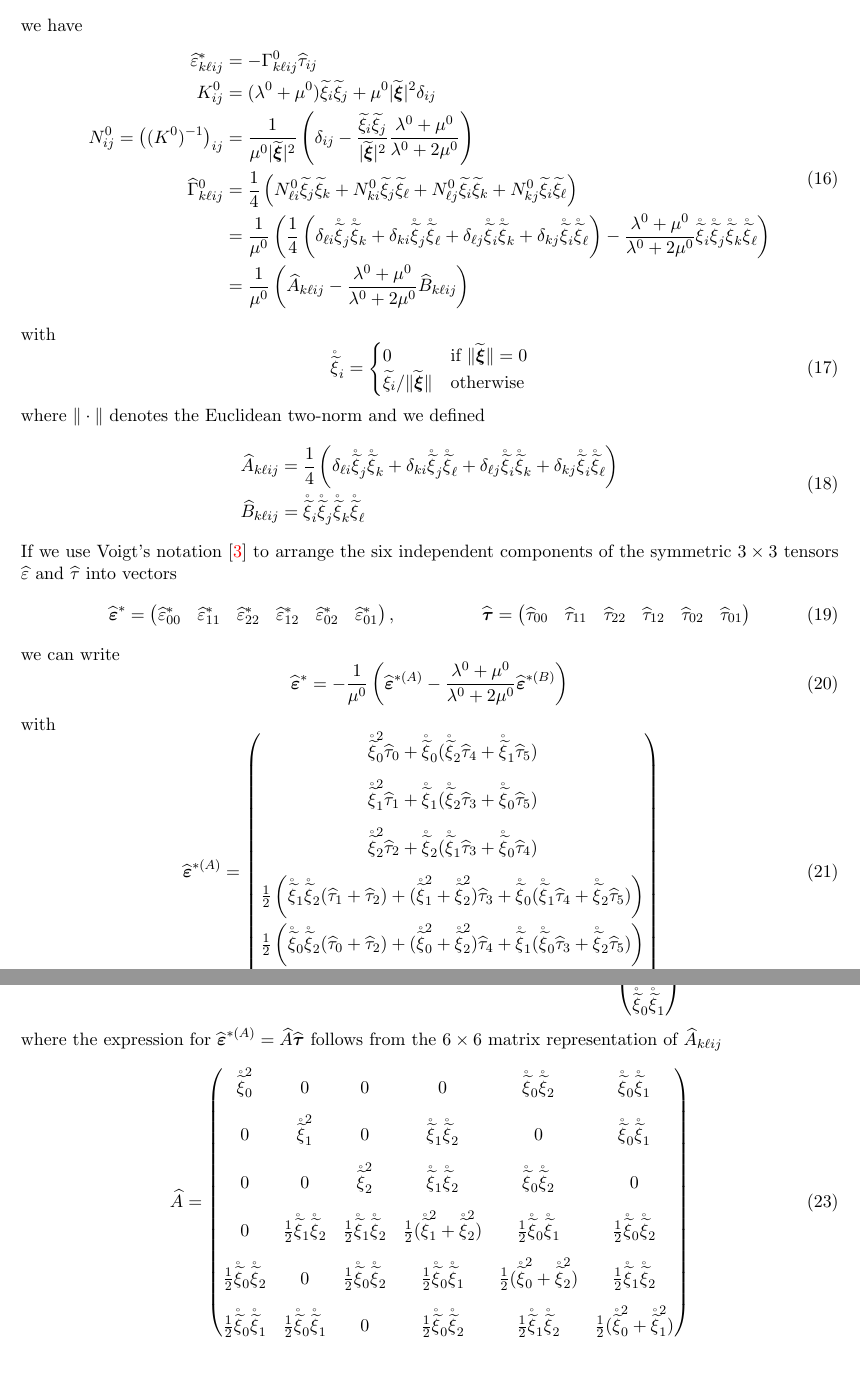
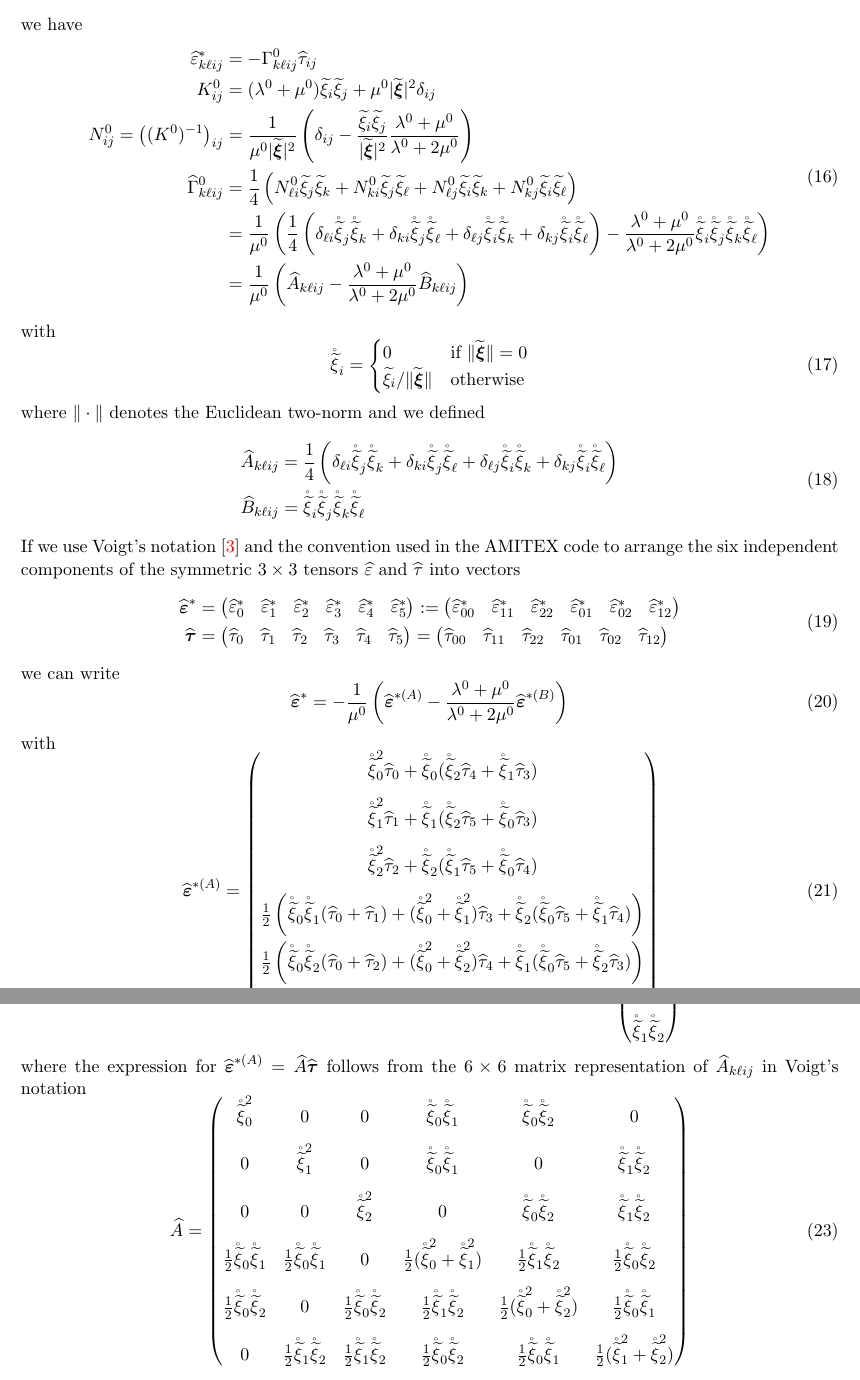
Before and after one commit to yang-chen-2022/JaxMaterials, a LaTeX document (doc/linear_elasticity.tex): two parts of pages 3 and 4 of 6, joined at a grey line, cut so that both start at the same text. Compiled offline with pdfLaTeX.

Commit message:
Use Voigt's notation consistent with AMITEX in documentation and Jax code

```diff
--- a/doc/linear_elasticity.tex
+++ b/doc/linear_elasticity.tex
@@ -157,27 +157,45 @@ where $\|\cdot\|$ denotes the Euclidean two-norm and we defined
 \widehat{B}_{k\ell ij} &= \mathring{\widetilde{\xi}}_i\mathring{\widetilde{\xi}}_j\mathring{\widetilde{\xi}}_k\mathring{\widetilde{\xi}}_\ell
 \end{aligned}
 \end{equation}
-If we use Voigt's notation \cite{voigt1928lehrbuch} to arrange the six independent components of the symmetric $3\times 3$ tensors $\widehat{\varepsilon}$ and $\widehat{\tau}$ into vectors
-\begin{xalignat}{2}
+If we use Voigt's notation \cite{voigt1928lehrbuch} and the convention used in the AMITEX code to arrange the six independent components of the symmetric $3\times 3$ tensors $\widehat{\varepsilon}$ and $\widehat{\tau}$ into vectors
+\begin{equation}
+    \begin{aligned}
     \widehat{\vec{\varepsilon}}^* &=
+    \begin{pmatrix}
+        \widehat{\varepsilon}^*_{0} &
+        \widehat{\varepsilon}^*_{1} &
+        \widehat{\varepsilon}^*_{2} &
+        \widehat{\varepsilon}^*_{3} &
+        \widehat{\varepsilon}^*_{4} &
+        \widehat{\varepsilon}^*_{5}
+    \end{pmatrix}:=
     \begin{pmatrix}
         \widehat{\varepsilon}^*_{00} &
         \widehat{\varepsilon}^*_{11} &
         \widehat{\varepsilon}^*_{22} &
-        \widehat{\varepsilon}^*_{12} &
+        \widehat{\varepsilon}^*_{01} &
         \widehat{\varepsilon}^*_{02} &
-        \widehat{\varepsilon}^*_{01}
-    \end{pmatrix}, &
+        \widehat{\varepsilon}^*_{12}
+    \end{pmatrix}\\
     \widehat{\vec{\tau}} &=
+    \begin{pmatrix}
+        \widehat{\tau}_{0} &
+        \widehat{\tau}_{1} &
+        \widehat{\tau}_{2} &
+        \widehat{\tau}_{3} &
+        \widehat{\tau}_{4} &
+        \widehat{\tau}_{5}
+    \end{pmatrix}=
     \begin{pmatrix}
         \widehat{\tau}_{00} &
         \widehat{\tau}_{11} &
         \widehat{\tau}_{22} &
-        \widehat{\tau}_{12} &
+        \widehat{\tau}_{01} &
         \widehat{\tau}_{02} &
-        \widehat{\tau}_{01}
+        \widehat{\tau}_{12}
     \end{pmatrix}
-\end{xalignat}
+\end{aligned}
+\end{equation}
 we can write
 \begin{equation}
 \widehat{\vec{\varepsilon}}^* = -\frac{1}{\mu^0}\left(\widehat{\vec{\varepsilon}}^{*(A)} - \frac{\lambda^0+\mu^0}{\lambda^0+2\mu^0} \widehat{\vec{\varepsilon}}^{*(B)}\right)
@@ -186,12 +204,12 @@ with
 \begin{equation}
 \begin{aligned}
     \widehat{\vec{\varepsilon}}^{*(A)} &= \begin{pmatrix}
-    \xir_0^2 \widehat{\tau}_0 + \xir_0(\xir_2\widehat{\tau}_4+\xir_1\widehat{\tau}_5)\\[2ex]
-    \xir_1^2 \widehat{\tau}_1 + \xir_1(\xir_2\widehat{\tau}_3+\xir_0\widehat{\tau}_5)\\[2ex]
-    \xir_2^2 \widehat{\tau}_2 + \xir_2(\xir_1\widehat{\tau}_3+\xir_0\widehat{\tau}_4)\\[2ex]
-    \frac{1}{2}\left(\xir_1\xir_2(\widehat{\tau}_1+\widehat{\tau}_2)+(\xir_1^2+\xir_2^2)\widehat{\tau}_3+\xir_0(\xir_1\widehat{\tau}_4+\xir_2\widehat{\tau}_5)\right)\\[2ex]
-    \frac{1}{2}\left(\xir_0\xir_2(\widehat{\tau}_0+\widehat{\tau}_2)+(\xir_0^2+\xir_2^2)\widehat{\tau}_4+\xir_1(\xir_0\widehat{\tau}_3+\xir_2\widehat{\tau}_5)\right)\\[2ex]
-    \frac{1}{2}\left(\xir_0\xir_1(\widehat{\tau}_0+\widehat{\tau}_1)+(\xir_0^2+\xir_1^2)\widehat{\tau}_5+\xir_2(\xir_0\widehat{\tau}_3+\xir_1\widehat{\tau}_4)\right)
+    \xir_0^2 \widehat{\tau}_0 + \xir_0(\xir_2\widehat{\tau}_4+\xir_1\widehat{\tau}_3)\\[2ex]
+    \xir_1^2 \widehat{\tau}_1 + \xir_1(\xir_2\widehat{\tau}_5+\xir_0\widehat{\tau}_3)\\[2ex]
+    \xir_2^2 \widehat{\tau}_2 + \xir_2(\xir_1\widehat{\tau}_5+\xir_0\widehat{\tau}_4)\\[2ex]
+    \frac{1}{2}\left(\xir_0\xir_1(\widehat{\tau}_0+\widehat{\tau}_1)+(\xir_0^2+\xir_1^2)\widehat{\tau}_3+\xir_2(\xir_0\widehat{\tau}_5+\xir_1\widehat{\tau}_4)\right)\\[2ex]
+    \frac{1}{2}\left(\xir_0\xir_2(\widehat{\tau}_0+\widehat{\tau}_2)+(\xir_0^2+\xir_2^2)\widehat{\tau}_4+\xir_1(\xir_0\widehat{\tau}_5+\xir_2\widehat{\tau}_3)\right)\\[2ex]
+    \frac{1}{2}\left(\xir_1\xir_2(\widehat{\tau}_1+\widehat{\tau}_2)+(\xir_1^2+\xir_2^2)\widehat{\tau}_5+\xir_0(\xir_1\widehat{\tau}_4+\xir_2\widehat{\tau}_3)\right)
     \end{pmatrix}
 \end{aligned}
 \end{equation}
@@ -204,17 +222,17 @@ and
     \right)\begin{pmatrix}
-    \xir_0^2 \\[2ex] \xir_1^2 \\[2ex] \xir_2^2 \\[2ex] \xir_1\xir_2 \\[2ex] \xir_0 \xir_2 \\[2ex] \xir_0\xir_1
+    \xir_0^2 \\[2ex] \xir_1^2 \\[2ex] \xir_2^2 \\[2ex] \xir_0\xir_1 \\[2ex] \xir_0 \xir_2 \\[2ex] \xir_1\xir_2
     \end{pmatrix}^\top
 \end{aligned}
 \end{equation}
-where the expression for $\widehat{\vec{\varepsilon}}^{*(A)}=\widehat{A}\widehat{\vec{\tau}}$ follows from the $6\times 6$ matrix representation of $\widehat{A}_{k\ell ij}$
+where the expression for $\widehat{\vec{\varepsilon}}^{*(A)}=\widehat{A}\widehat{\vec{\tau}}$ follows from the $6\times 6$ matrix representation of $\widehat{A}_{k\ell ij}$ in Voigt's notation
 \begin{equation}
 \widehat{A} = \begin{pmatrix}
-    \xir_0^2 & 0 & 0 & 0 & \xir_0\xir_2 & \xir_0\xir_1 \\[2ex]
-    0 & \xir_1^2 & 0 & \xir_1\xir_2 & 0 & \xir_0\xir_1\\[2ex]
-    0 & 0 & \xir_2^2 & \xir_1\xir_2 & \xir_0\xir_2 & 0\\[2ex]
-    0 & \frac{1}{2}\xir_1\xir_2 & \frac{1}{2}\xir_1\xir_2 & \frac{1}{2}(\xir_1^2+\xir_2^2) & \frac{1}{2}\xir_0\xir_1 & \frac{1}{2}\xir_0\xir_2\\[2ex]
-    \frac{1}{2}\xir_0\xir_2 & 0 & \frac{1}{2}\xir_0\xir_2 & \frac{1}{2}\xir_0\xir_1 & \frac{1}{2}(\xir_0^2+\xir_2^2) & \frac{1}{2}\xir_1\xir_2\\[2ex]
-    \frac{1}{2}\xir_0\xir_1 & \frac{1}{2}\xir_0\xir_1 & 0 & \frac{1}{2}\xir_0\xir_2 & \frac{1}{2}\xir_1\xir_2 & \frac{1}{2}(\xir_0^2+\xir_1^2)
+    \xir_0^2 & 0 & 0 & \xir_0\xir_1 & \xir_0\xir_2 & 0 \\[2ex]
+    0 & \xir_1^2 & 0 & \xir_0\xir_1 & 0 & \xir_1\xir_2\\[2ex]
+    0 & 0 & \xir_2^2 & 0 & \xir_0\xir_2 & \xir_1\xir_2\\[2ex]
+    \frac{1}{2}\xir_0\xir_1 & \frac{1}{2}\xir_0\xir_1 & 0 & \frac{1}{2}(\xir_0^2+\xir_1^2) & \frac{1}{2}\xir_1\xir_2 & \frac{1}{2}\xir_0\xir_2\\[2ex]
+    \frac{1}{2}\xir_0\xir_2 & 0 & \frac{1}{2}\xir_0\xir_2 & \frac{1}{2}\xir_1\xir_2 & \frac{1}{2}(\xir_0^2+\xir_2^2) & \frac{1}{2}\xir_0\xir_1\\[2ex]
+    0 & \frac{1}{2}\xir_1\xir_2 & \frac{1}{2}\xir_1\xir_2 & \frac{1}{2}\xir_0\xir_2 & \frac{1}{2}\xir_0\xir_1 & \frac{1}{2}(\xir_1^2+\xir_2^2)
     \end{pmatrix}
 \end{equation}
 %%%%%%%%%%%%%%%%%%%%%%%%%%%%%%%%%%%%%%%%%%%%%%%%%%%%%%%%%%%%%%%%%%%%%%%%
```
Also changed, not shown: doc/linear_elasticity.tex (22 more changed lines), 1 other file.
